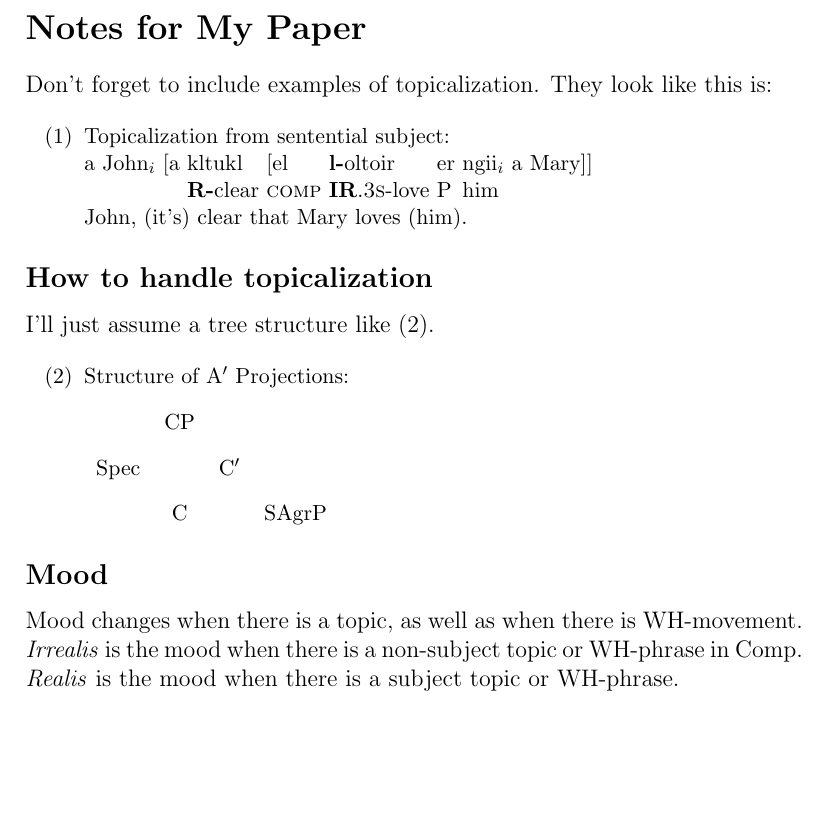
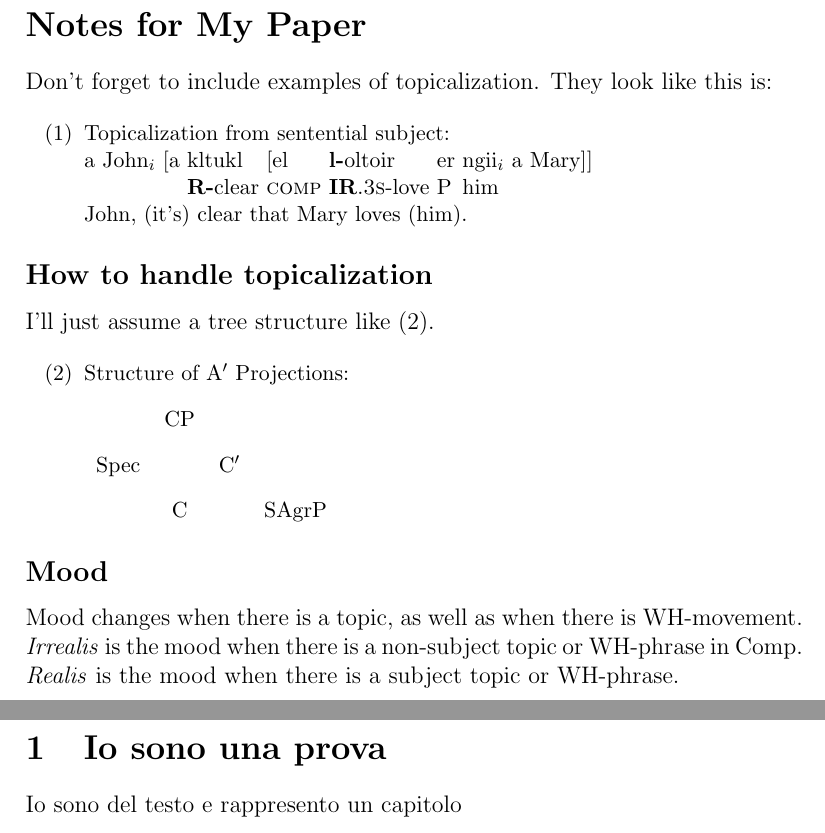
Before and after one commit to ncvescera/provaactions, a LaTeX document (aasd/main.tex, which reads aasd/capitoli/main.tex): part of the page before the commit and two parts of pages 1 and 2 of 2 after it, the two joined at a grey line, cut so that both start at the same text, the shorter picture padded with empty space. Compiled offline with pdfLaTeX.

Commit message:
aggiunto sotto capitolo

```diff
--- /dev/null
+++ b/aasd/capitoli/main.tex
@@ -0,0 +1,3 @@
+\section{Io sono una prova}
+
+Io sono del testo e rappresento un capitolo
--- a/aasd/main.tex
+++ b/aasd/main.tex
@@ -43,4 +43,5 @@ there is a non-subject topic or WH-phrase in Comp.
 \emph{Realis} is the mood when there is a subject topic
 or WH-phrase.
 
+\include{capitoli/main.tex}
 \end{document}
```
